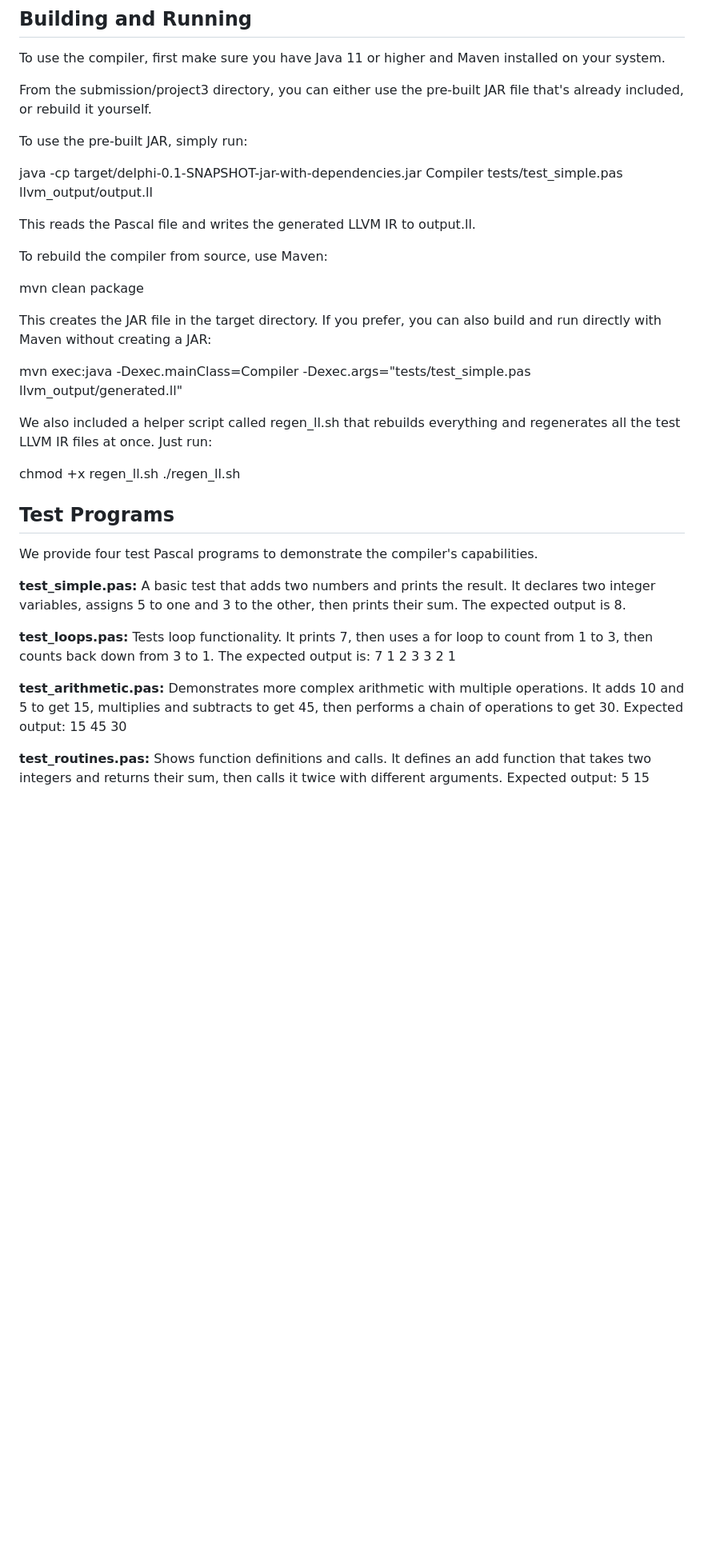
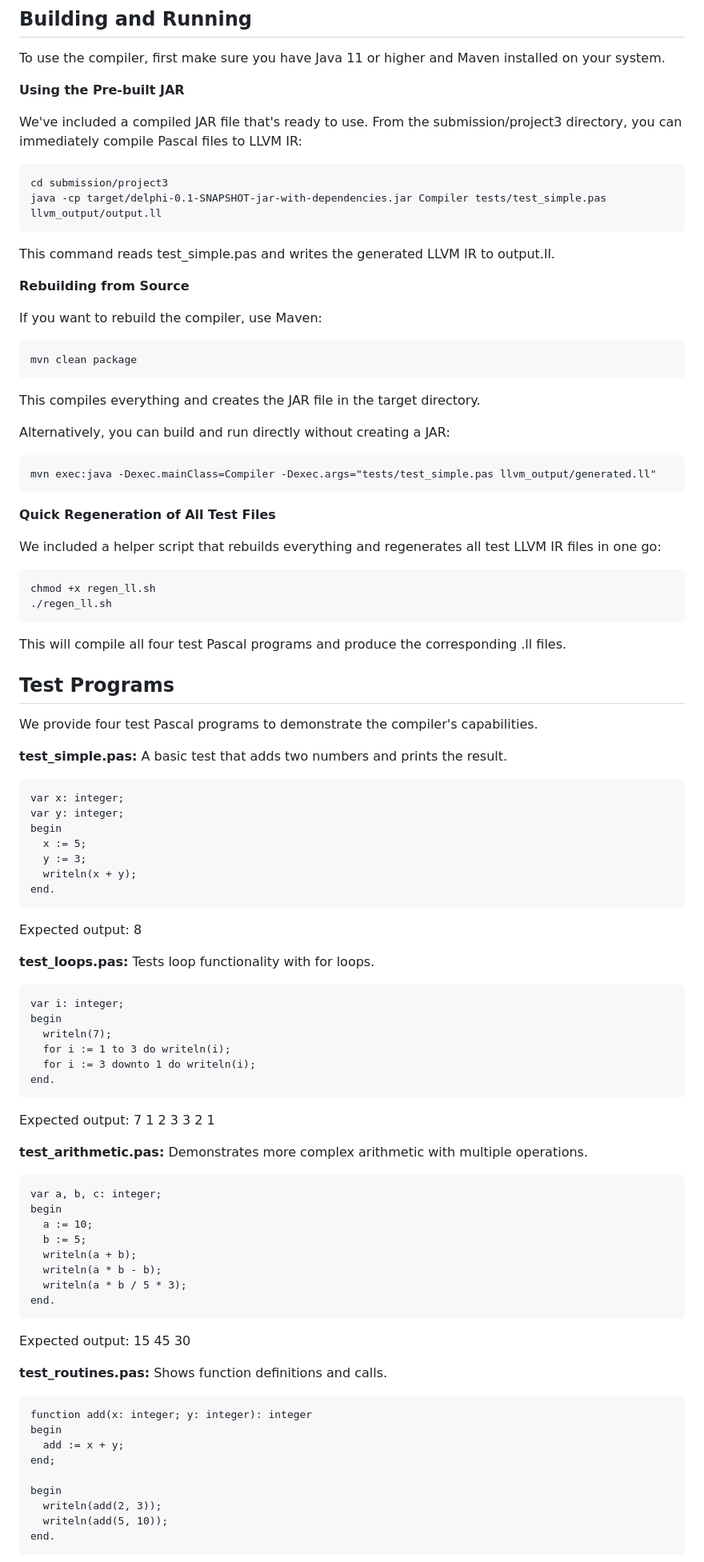
Before and after one commit to krishnakolipakula/my-repo-name, a Markdown page: submission/project3/README.md, the part around one of its changes. Shown at 80% size. Rendered like a GitHub page; blank space fills up the shorter version.

Commit message:
Add code snippets and execution examples to README while keeping natural tone

```diff
--- a/submission/project3/README.md
+++ b/submission/project3/README.md
@@ -39,35 +38,85 @@ The tests folder contains four Pascal source files that demonstrate the compiler
 
 To use the compiler, first make sure you have Java 11 or higher and Maven installed on your system.
 
-From the submission/project3 directory, you can either use the pre-built JAR file that's already included, or rebuild it yourself.
+**Using the Pre-built JAR**
 
-To use the pre-built JAR, simply run:
+We've included a compiled JAR file that's ready to use. From the submission/project3 directory, you can immediately compile Pascal files to LLVM IR:
 
-java -cp target/delphi-0.1-SNAPSHOT-jar-with-dependencies.jar Compiler tests/test_simple.pas llvm_output/output.ll
+    cd submission/project3
+    java -cp target/delphi-0.1-SNAPSHOT-jar-with-dependencies.jar Compiler tests/test_simple.pas llvm_output/output.ll
 
-This reads the Pascal file and writes the generated LLVM IR to output.ll.
+This command reads test_simple.pas and writes the generated LLVM IR to output.ll.
 
-To rebuild the compiler from source, use Maven:
+**Rebuilding from Source**
 
-mvn clean package
+If you want to rebuild the compiler, use Maven:
 
-This creates the JAR file in the target directory. If you prefer, you can also build and run directly with Maven without creating a JAR:
+    mvn clean package
 
-mvn exec:java -Dexec.mainClass=Compiler -Dexec.args="tests/test_simple.pas llvm_output/generated.ll"
+This compiles everything and creates the JAR file in the target directory.
 
-We also included a helper script called regen_ll.sh that rebuilds everything and regenerates all the test LLVM IR files at once. Just run:
+Alternatively, you can build and run directly without creating a JAR:
 
-chmod +x regen_ll.sh
-./regen_ll.sh
+    mvn exec:java -Dexec.mainClass=Compiler -Dexec.args="tests/test_simple.pas llvm_output/generated.ll"
+
+**Quick Regeneration of All Test Files**
+
+We included a helper script that rebuilds everything and regenerates all test LLVM IR files in one go:
+
+    chmod +x regen_ll.sh
+    ./regen_ll.sh
+
+This will compile all four test Pascal programs and produce the corresponding .ll files.
 
 ## Test Programs
 
 We provide four test Pascal programs to demonstrate the compiler's capabilities.
 
-**test_simple.pas:** A basic test that adds two numbers and prints the result. It declares two integer variables, assigns 5 to one and 3 to the other, then prints their sum. The expected output is 8.
+**test_simple.pas:** A basic test that adds two numbers and prints the result.
 
-**test_loops.pas:** Tests loop functionality. It prints 7, then uses a for loop to count from 1 to 3, then counts back down from 3 to 1. The expected output is: 7 1 2 3 3 2 1
+    var x: integer;
+    var y: integer;
+    begin
+      x := 5;
+      y := 3;
+      writeln(x + y);
+    end.
 
-**test_arithmetic.pas:** Demonstrates more complex arithmetic with multiple operations. It adds 10 and 5 to get 15, multiplies and subtracts to get 45, then performs a chain of operations to get 30. Expected output: 15 45 30
+Expected output: 8
 
-**test_routines.pas:** Shows function definitions and calls. It defines an add function that takes two integers and returns their sum, then calls it twice with different arguments. Expected output: 5 15
+**test_loops.pas:** Tests loop functionality with for loops.
+
+    var i: integer;
+    begin
+      writeln(7);
+      for i := 1 to 3 do writeln(i);
+      for i := 3 downto 1 do writeln(i);
+    end.
+
+Expected output: 7 1 2 3 3 2 1
+
+**test_arithmetic.pas:** Demonstrates more complex arithmetic with multiple operations.
+
+    var a, b, c: integer;
+    begin
+      a := 10;
+      b := 5;
+      writeln(a + b);
+      writeln(a * b - b);
+      writeln(a * b / 5 * 3);
+    end.
+
+Expected output: 15 45 30
+
+**test_routines.pas:** Shows function definitions and calls.
+
+    function add(x: integer; y: integer): integer
+    begin
+      add := x + y;
+    end;
+
+    begin
+      writeln(add(2, 3));
+      writeln(add(5, 10));
+    end.
+
```
Also changed, not shown: other parts of submission/project3/README.md (+54 -35 lines).
